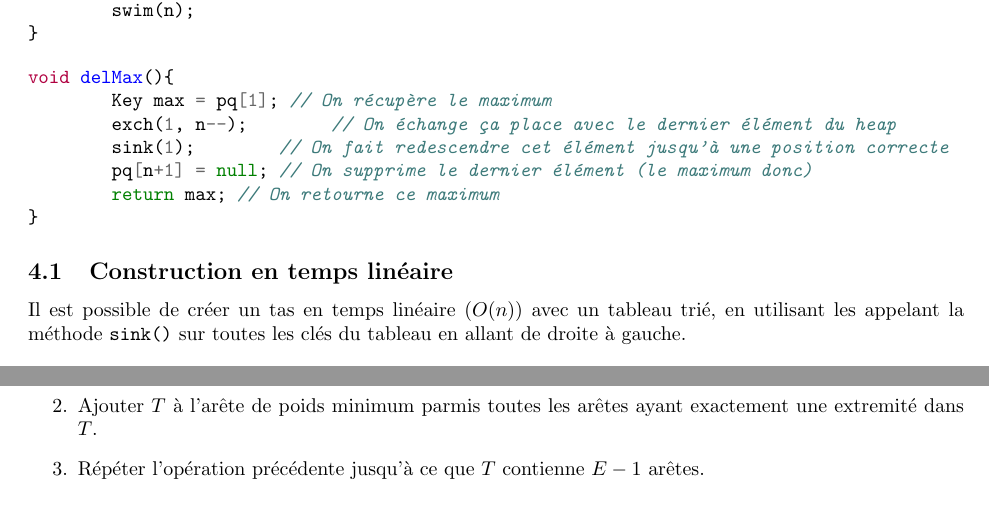
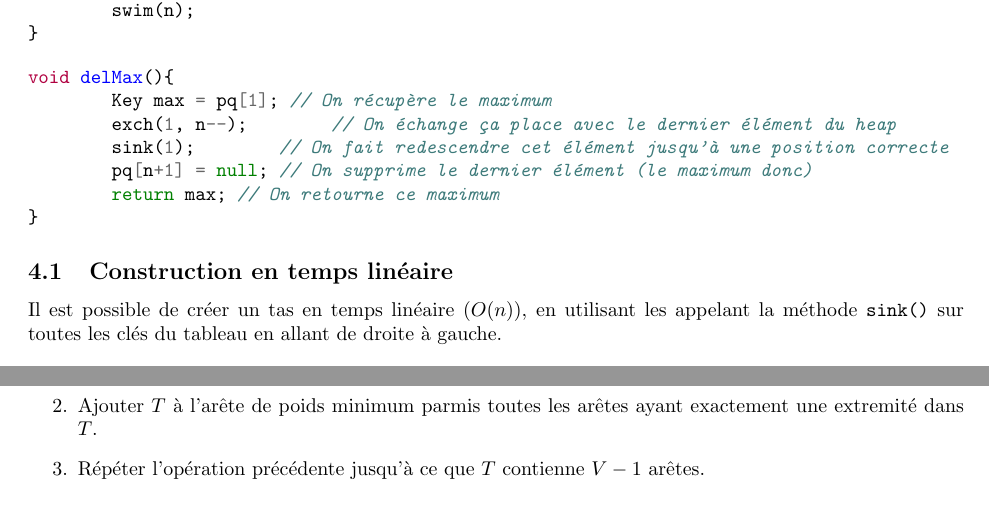
Before and after one commit to adiscepo/INFO-F-203-Synthese, a LaTeX document (Synthèse.tex): two parts of pages 6 and 12 of 15, joined at a grey line, cut so that both start at the same text. Compiled offline with pdfLaTeX; a LaTeX package or settings file that is missing is left out.

Commit message:
Quelques fix (thx Alex_ et missipipi)

```diff
--- a/Synthèse.tex
+++ b/Synthèse.tex
@@ -267,7 +267,7 @@ void delMax(){
 \end{minted}
 
 \subsection{Construction en temps linéaire}
-Il est possible de créer un tas en temps linéaire ($O(n)$) avec un tableau trié, en utilisant les appelant la méthode \verb|sink()| sur toutes les clés du tableau en allant de droite à gauche.
+Il est possible de créer un tas en temps linéaire ($O(n)$), en utilisant les appelant la méthode \verb|sink()| sur toutes les clés du tableau en allant de droite à gauche.
 
 \begin{minted}{java}
 for (int k = n/2; k >= 1; k--) sink(a, k, n);
@@ -619,7 +619,7 @@ Comme Kruskal, il cherche à trouver l'arbre couvrant de poids minimum. C'est é
 \begin{enumerate}
 \item Initialiser l'arbre actuel $T$ à un seul sommet initial 0.
 \item Ajouter $T$ à l'arête de poids minimum parmis toutes les arêtes ayant exactement une extremité dans $T$.
-\item Répéter l'opération précédente jusqu'à ce que $T$ contienne  $E - 1$ arêtes.
+\item Répéter l'opération précédente jusqu'à ce que $T$ contienne  $V - 1$ arêtes.
 \end{enumerate}
 On peut utiliser une file de priorité pour contenir l'ensemble des arêtes ayant au moins une extremité dans $T$.  La clé associé à une arête $e$ dans la file est son poids $\omega(e)$. Si une arête extraite de la file ) deux extremités dans $T$, on l'ignore et on passe à la suivante.
 \\Lorsqu'on ajoute une arête dans $T$, on ajoute dans la file toutes les arêtes incidentes à celle-ci.
```
Also changed, not shown: Synthèse.pdf, Synthèse.tex (2 more changed lines), 5 other files.
